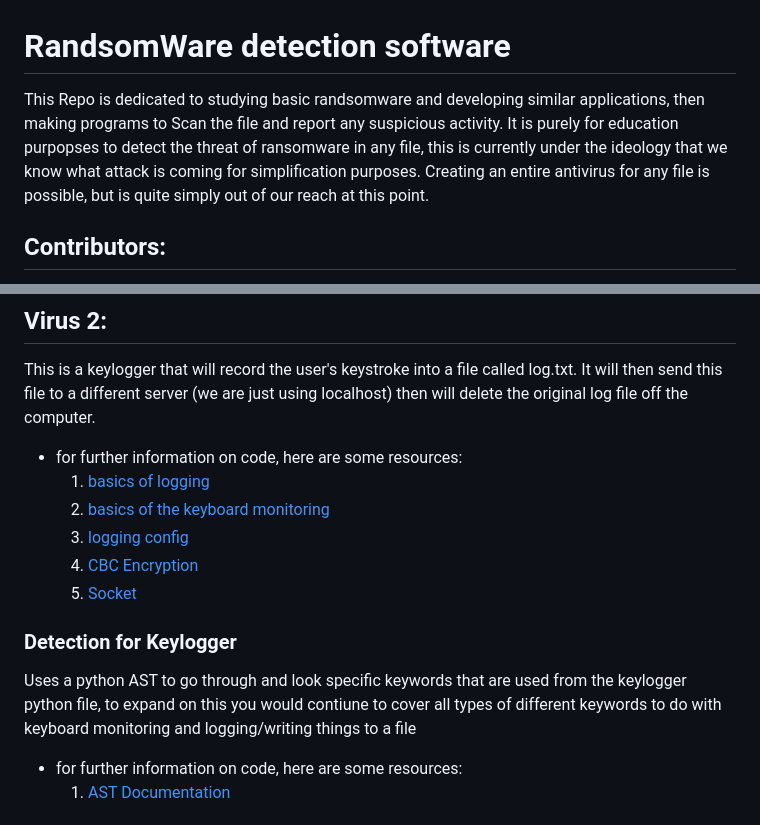
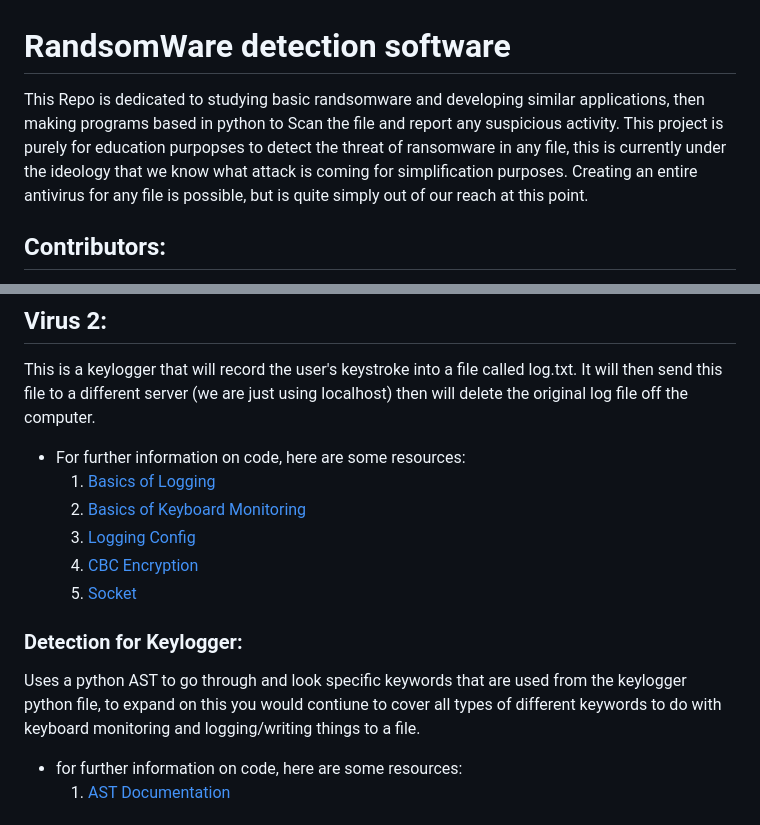
Before and after one commit to AbeArtus/RandomWare-CSProj-G15, a Markdown page: README.md, 2 parts joined by grey strips. Rendered like a GitHub page.

Commit message:
README grammar read through and update

```diff
--- a/README.md
+++ b/README.md
@@ -1,6 +1,6 @@
 # RandsomWare detection software
 
-This Repo is dedicated to studying basic randsomware and developing similar applications, then making programs to Scan the file and report any suspicious activity. It is purely  for education purpopses to detect the threat of ransomware in any file, this is currently under the ideology that we know what attack is coming for simplification purposes. Creating an entire antivirus for any file is possible, but is quite simply out of our reach at this point.
+This Repo is dedicated to studying basic randsomware and developing similar applications, then making programs based in python to Scan the file and report any suspicious activity. This project is purely  for education purpopses to detect the threat of ransomware in any file, this is currently under the ideology that we know what attack is coming for simplification purposes. Creating an entire antivirus for any file is possible, but is quite simply out of our reach at this point.
 
 ## Contributors:
 Abe Artus
@@ -40,16 +40,16 @@ This virus will encrypt all files in the directory it's attached too, it will pr
 
 ## Virus 2:
 This is a keylogger that will record the user's keystroke into a file called log.txt. It will then send this file to a different server (we are just using localhost) then will delete the original log file off the computer.
-- for further information on code, here are some resources:
-    1. [basics of logging](https://docs.python.org/3/howto/logging.html#logging-basic-tutorial://www.example.com)
-    2. [basics of the keyboard monitoring](https://pynput.readthedocs.io/en/latest/keyboard.html#reference)
-    3. [logging config](https://docs.python.org/3/library/logging.config.html)
+- For further information on code, here are some resources:
+    1. [Basics of Logging](https://docs.python.org/3/howto/logging.html#logging-basic-tutorial://www.example.com)
+    2. [Basics of Keyboard Monitoring](https://pynput.readthedocs.io/en/latest/keyboard.html#reference)
+    3. [Logging Config](https://docs.python.org/3/library/logging.config.html)
     4. [CBC Encryption](https://pycryptodome.readthedocs.io/en/latest/src/cipher/classic.html#cbc-mode)
     5. [Socket](https://realpython.com/python-sockets/#background)
 
-### Detection for Keylogger
+### Detection for Keylogger:
 Uses a python AST to go through and look specific keywords that are used from the keylogger python file, to expand on this you would contiune to cover
-all types of different keywords to do with keyboard monitoring and logging/writing things to a file
+all types of different keywords to do with keyboard monitoring and logging/writing things to a file.
 - for further information on code, here are some resources:
     1. [AST Documentation](https://docs.python.org/3/library/ast.html#)
 
```
Also changed, not shown: other parts of README.md (+9 -9 lines).
